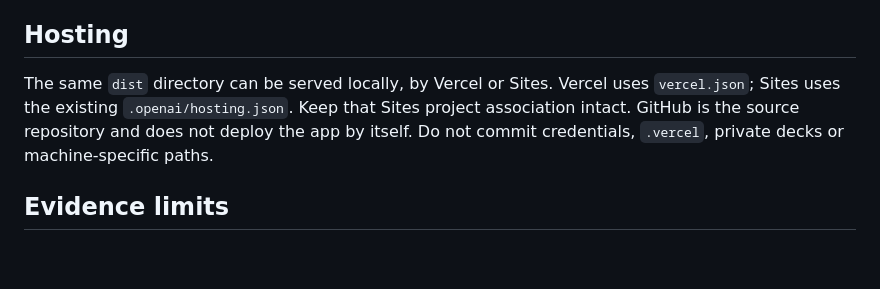
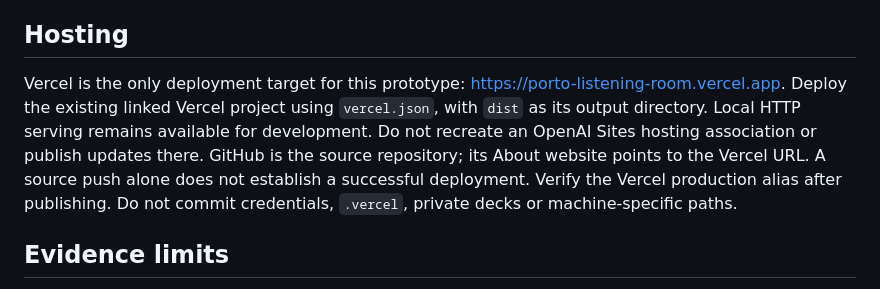
Before and after one commit to porto-labs-xyz/player-prototype, a Markdown page: docs/ARCHITECTURE.md, the part around the change. Rendered like a GitHub page; blank space fills up the shorter version.

```diff
--- a/docs/ARCHITECTURE.md
+++ b/docs/ARCHITECTURE.md
@@ -28,7 +28,7 @@ Three releases use original synthesized 24-second WAV studies. Six use Kevin Mac
 
 ## Hosting
 
-The same `dist` directory can be served locally, by Vercel or Sites. Vercel uses `vercel.json`; Sites uses the existing `.openai/hosting.json`. Keep that Sites project association intact. GitHub is the source repository and does not deploy the app by itself. Do not commit credentials, `.vercel`, private decks or machine-specific paths.
+Vercel is the only deployment target for this prototype: https://porto-listening-room.vercel.app. Deploy the existing linked Vercel project using `vercel.json`, with `dist` as its output directory. Local HTTP serving remains available for development. Do not recreate an OpenAI Sites hosting association or publish updates there. GitHub is the source repository; its About website points to the Vercel URL. A source push alone does not establish a successful deployment. Verify the Vercel production alias after publishing. Do not commit credentials, `.vercel`, private decks or machine-specific paths.
 
 ## Evidence limits
 
```
Also changed, not shown: README.md (+2 -0 lines).
